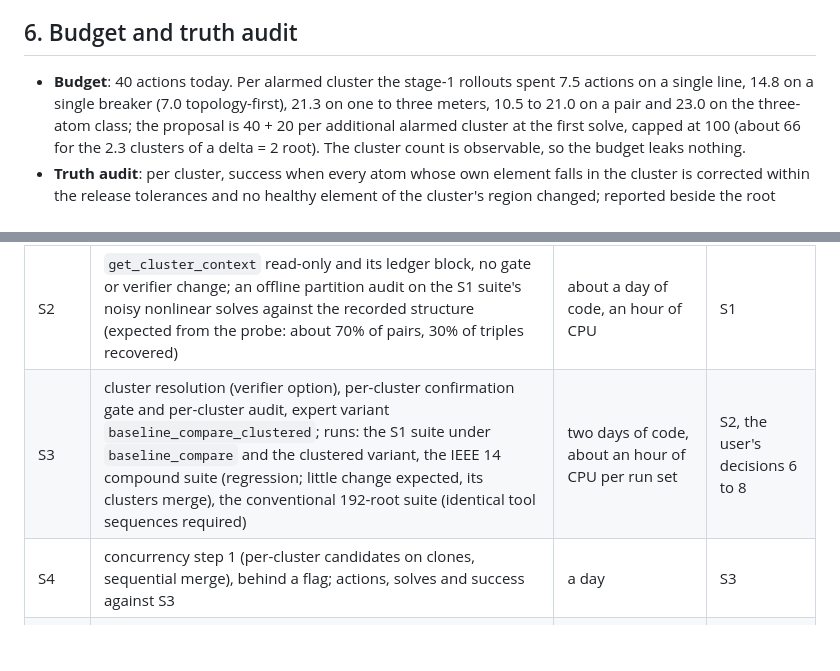
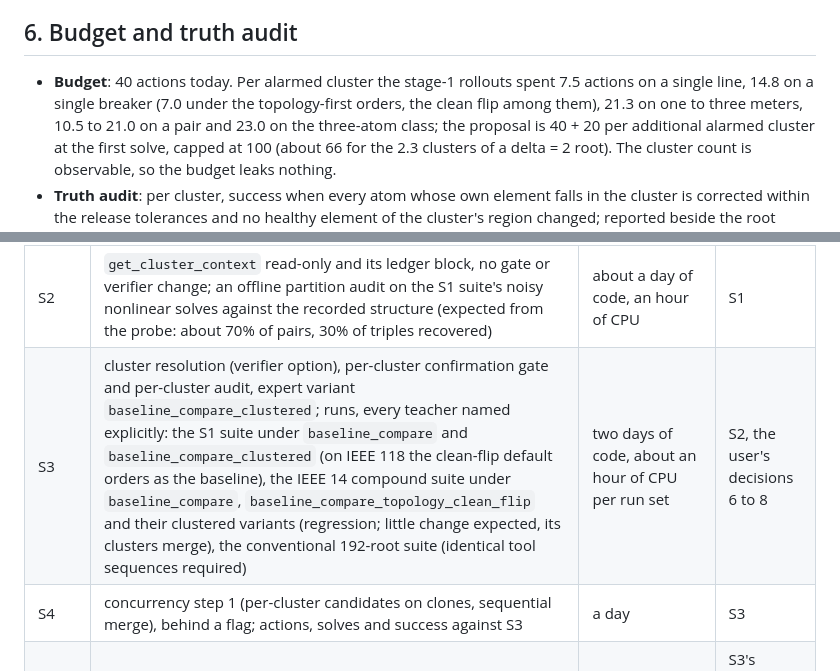
Before and after one commit to yifeihsu/psse_agent, a Markdown page: docs/sparse_multi_error_design_20261028.md, 2 parts joined by grey strips. GitHub-like rendering; blank space fills up the shorter version.

```diff
--- a/docs/sparse_multi_error_design_20261028.md
+++ b/docs/sparse_multi_error_design_20261028.md
@@ -393,7 +404,8 @@ A context tool, `get_cluster_context`, read-only, computed from the solve the st
 ## 6. Budget and truth audit
 
 - **Budget**: 40 actions today.  Per alarmed cluster the stage-1 rollouts spent 7.5 actions on a single
-  line, 14.8 on a single breaker (7.0 topology-first), 21.3 on one to three meters, 10.5 to 21.0 on a pair
+  line, 14.8 on a single breaker (7.0 under the topology-first orders, the clean flip among them), 21.3 on
+  one to three meters, 10.5 to 21.0 on a pair
   and 23.0 on the three-atom class; the proposal is 40 + 20 per additional alarmed cluster at the first
   solve, capped at 100 (about 66 for the 2.3 clusters of a delta = 2 root).  The cluster count is
   observable, so the budget leaks nothing.
@@ -462,7 +477,7 @@ sequences), as every stage-2 item did.
 | S0 | this probe and note | done (CPU, about 6 minutes per configuration on 7 workers) | |
 | S1 | variable-count generator on IEEE 118: the bus-branch synthesizer of e8c7ddc with N ~ Poisson(delta x branches / 100), delta in {1, 2}, per-atom admission at 1.5, the band, meter / line / line-status atoms, the recorded interaction block; a 600-root suite (300 per density) plus a 120-root reduced-metering draw | about a day of code, a few hours of CPU build | e8c7ddc merged or rebased |
 | S2 | `get_cluster_context` read-only and its ledger block, no gate or verifier change; an offline partition audit on the S1 suite's noisy nonlinear solves against the recorded structure (expected from the probe: about 70% of pairs, 30% of triples recovered) | about a day of code, an hour of CPU | S1 |
-| S3 | cluster resolution (verifier option), per-cluster confirmation gate and per-cluster audit, expert variant `baseline_compare_clustered`; runs: the S1 suite under `baseline_compare` and the clustered variant, the IEEE 14 compound suite (regression; little change expected, its clusters merge), the conventional 192-root suite (identical tool sequences required) | two days of code, about an hour of CPU per run set | S2, the user's decisions 6 to 8 |
+| S3 | cluster resolution (verifier option), per-cluster confirmation gate and per-cluster audit, expert variant `baseline_compare_clustered`; runs, every teacher named explicitly: the S1 suite under `baseline_compare` and `baseline_compare_clustered` (on IEEE 118 the clean-flip default orders as the baseline), the IEEE 14 compound suite under `baseline_compare`, `baseline_compare_topology_clean_flip` and their clustered variants (regression; little change expected, its clusters merge), the conventional 192-root suite (identical tool sequences required) | two days of code, about an hour of CPU per run set | S2, the user's decisions 6 to 8 |
 | S4 | concurrency step 1 (per-cluster candidates on clones, sequential merge), behind a flag; actions, solves and success against S3 | a day | S3 |
 | S5 | a DAgger round on the cluster-centric observation | GPU cell | S3's teacher ceiling worth teaching |
 | S6 | partitioned sub-network estimation | research | S4, a larger system |
```
Also changed, not shown: other parts of docs/sparse_multi_error_design_20261028.md (+31 -15 lines).
